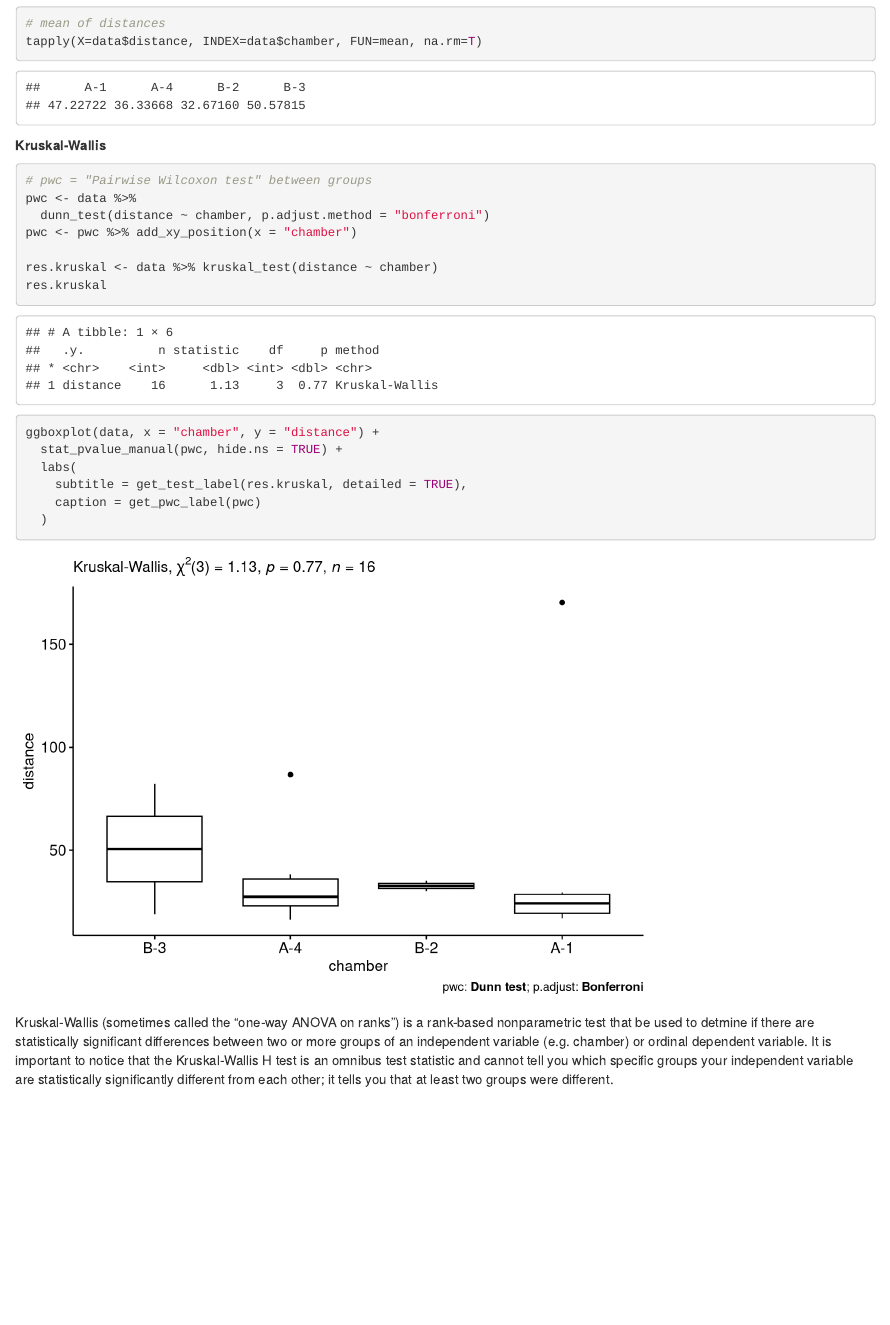
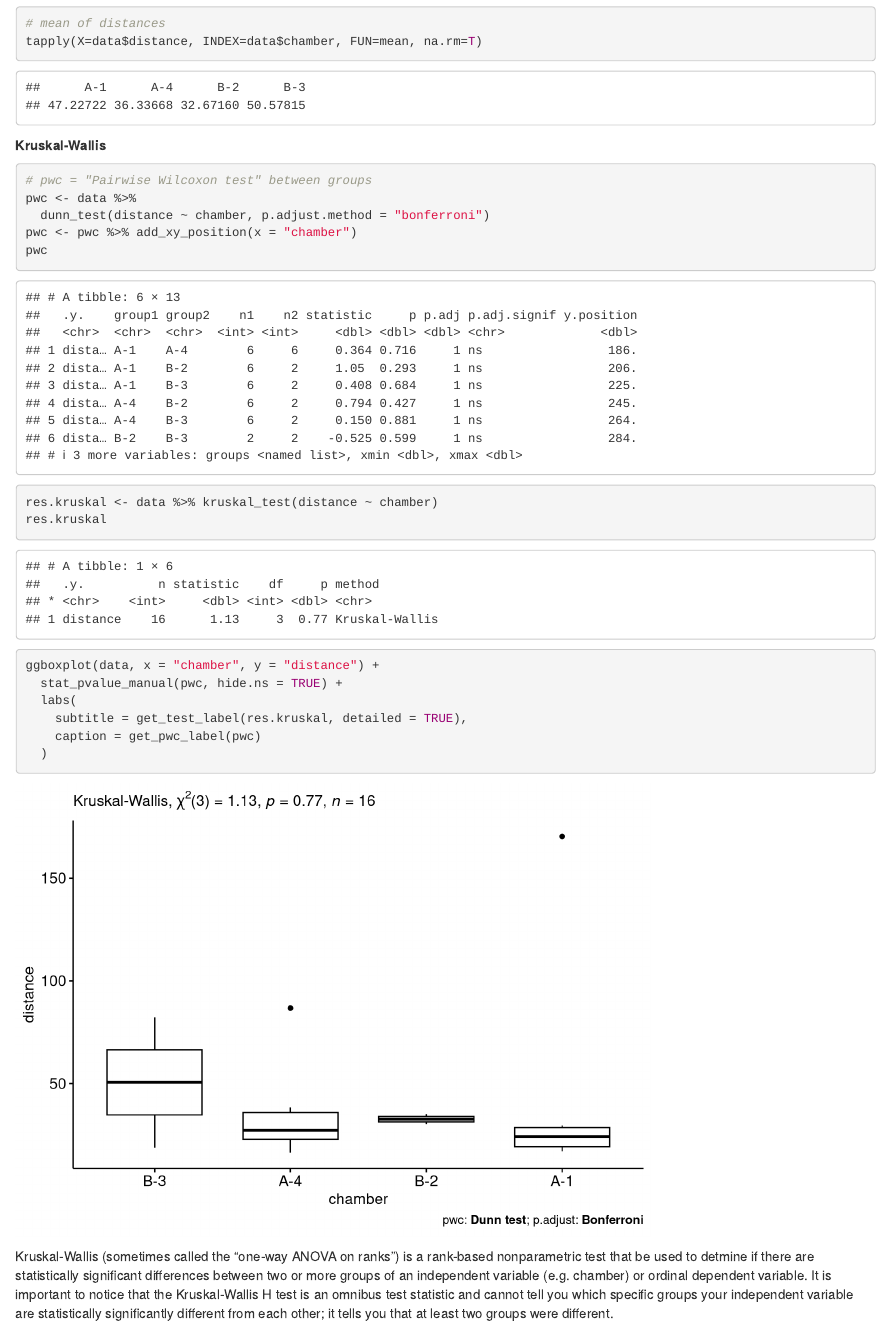
Before and after one commit to avbernat/undergrad-collabs, an R Markdown document (voltage_noise/noise_analysis.Rmd): the page in a window 1100 px wide, from 1330 px down. Rendered offline with R 4.5, knitr and Pandoc, with nearby package versions.

Commit message:
noise analysis

```diff
--- a/voltage_noise/noise_analysis.Rmd
+++ b/voltage_noise/noise_analysis.Rmd
@@ -49,6 +49,7 @@ tapply(X=data$distance, INDEX=data$chamber, FUN=mean, na.rm=T)
 pwc <- data %>%
   dunn_test(distance ~ chamber, p.adjust.method = "bonferroni")
 pwc <- pwc %>% add_xy_position(x = "chamber")
+pwc
 
 res.kruskal <- data %>% kruskal_test(distance ~ chamber)
 res.kruskal
```
